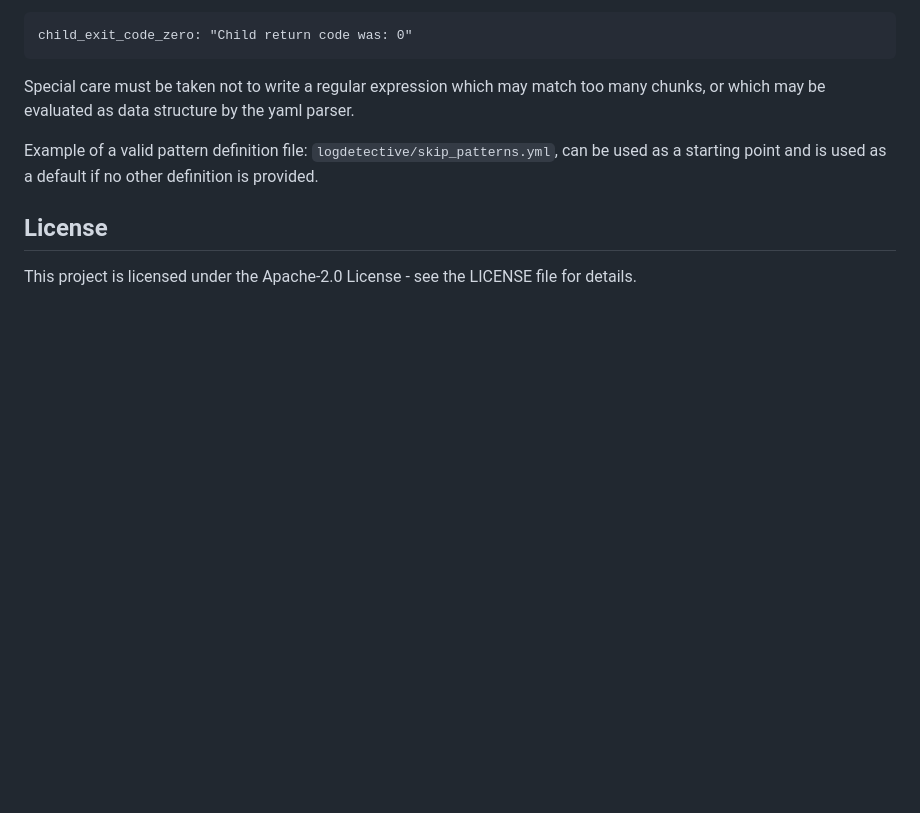
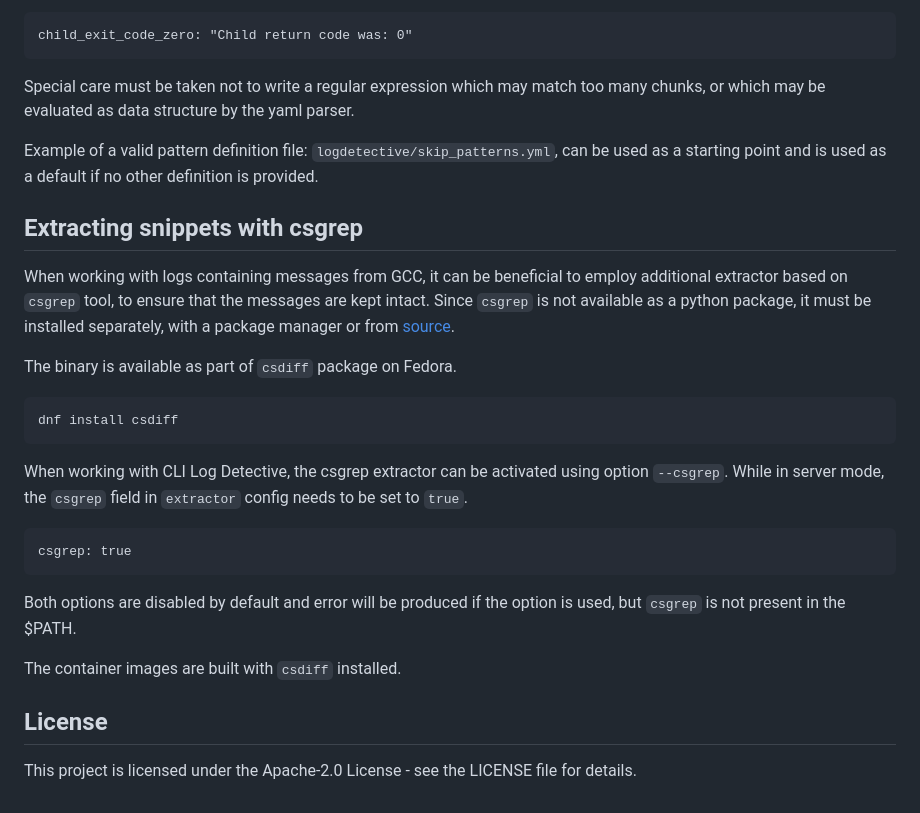
Before and after one commit to fedora-copr/logdetective, a Markdown page: README.md, the part around the change. GitHub-like rendering; blank space fills up the shorter version.

Commit message:
Adding docs
Signed-off-by: Jiri Podivin <jpodivin@redhat.com>

````diff
--- a/README.md
+++ b/README.md
@@ -442,6 +442,33 @@ Example of a valid pattern definition file: `logdetective/skip_patterns.yml`,
 can be used as a starting point and is used as a default if no other definition is provided.
 
 
+Extracting snippets with csgrep
+-------------------------------
+
+When working with logs containing messages from GCC, it can be beneficial to employ
+additional extractor based on `csgrep` tool, to ensure that the messages are kept intact.
+Since `csgrep` is not available as a python package, it must be installed separately,
+with a package manager or from [source](https://github.com/csutils/csdiff).
+
+The binary is available as part of `csdiff` package on Fedora.
+
+```
+dnf install csdiff
+```
+
+When working with CLI Log Detective, the csgrep extractor can be activated using option `--csgrep`.
+While in server mode, the `csgrep` field in `extractor` config needs to be set to `true`.
+
+```
+csgrep: true
+```
+
+Both options are disabled by default and error will be produced if the option is used,
+but `csgrep` is not present in the $PATH.
+
+The container images are built with `csdiff` installed.
+
+
 License
 -------
 
````
